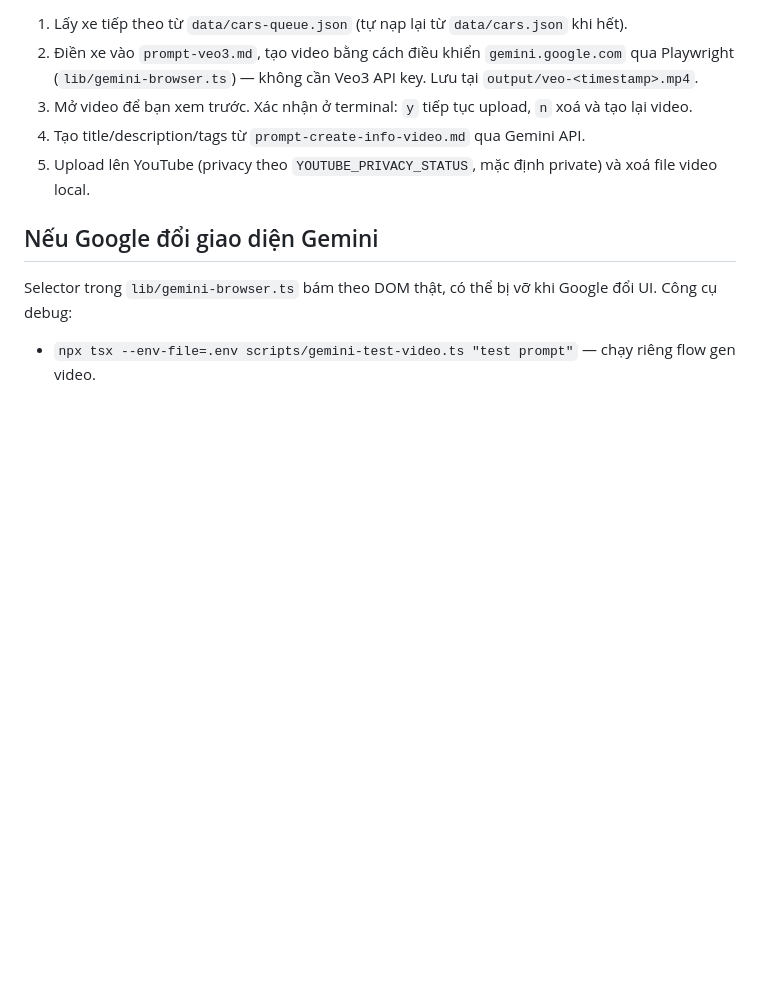
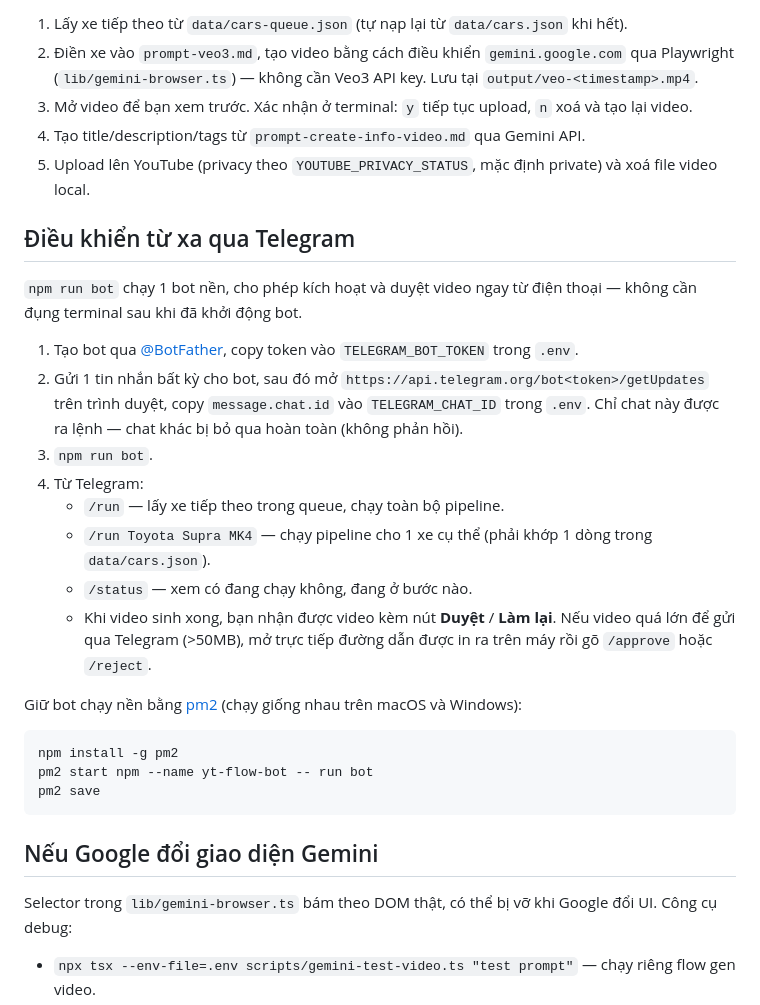
Before and after one commit to baoduongg/yt-flow, a Markdown page: README.vi.md, the part around the change. Drawn GitHub-style; blank space fills up the shorter version.

Commit message:
docs: document Telegram bot setup and pm2 background running
Co-Authored-By: Claude Sonnet 5 <noreply@anthropic.com>

````diff
--- a/README.vi.md
+++ b/README.vi.md
@@ -38,6 +38,36 @@ Pipeline tự động: chọn xe, tạo video ASMR về xe đó, preview + xác
 4. Tạo title/description/tags từ `prompt-create-info-video.md` qua Gemini API.
 5. Upload lên YouTube (privacy theo `YOUTUBE_PRIVACY_STATUS`, mặc định private) và xoá file video local.
 
+## Điều khiển từ xa qua Telegram
+
+`npm run bot` chạy 1 bot nền, cho phép kích hoạt và duyệt video ngay từ
+điện thoại — không cần đụng terminal sau khi đã khởi động bot.
+
+1. Tạo bot qua [@BotFather](https://t.me/BotFather), copy token vào
+   `TELEGRAM_BOT_TOKEN` trong `.env`.
+2. Gửi 1 tin nhắn bất kỳ cho bot, sau đó mở
+   `https://api.telegram.org/bot<token>/getUpdates` trên trình duyệt, copy
+   `message.chat.id` vào `TELEGRAM_CHAT_ID` trong `.env`. Chỉ chat này được
+   ra lệnh — chat khác bị bỏ qua hoàn toàn (không phản hồi).
+3. `npm run bot`.
+4. Từ Telegram:
+   - `/run` — lấy xe tiếp theo trong queue, chạy toàn bộ pipeline.
+   - `/run Toyota Supra MK4` — chạy pipeline cho 1 xe cụ thể (phải khớp 1
+     dòng trong `data/cars.json`).
+   - `/status` — xem có đang chạy không, đang ở bước nào.
+   - Khi video sinh xong, bạn nhận được video kèm nút **Duyệt** / **Làm
+     lại**. Nếu video quá lớn để gửi qua Telegram (>50MB), mở trực tiếp
+     đường dẫn được in ra trên máy rồi gõ `/approve` hoặc `/reject`.
+
+Giữ bot chạy nền bằng [pm2](https://pm2.keymetrics.io/) (chạy giống nhau
+trên macOS và Windows):
+
+```bash
+npm install -g pm2
+pm2 start npm --name yt-flow-bot -- run bot
+pm2 save
+```
+
 ## Nếu Google đổi giao diện Gemini
 
 Selector trong `lib/gemini-browser.ts` bám theo DOM thật, có thể bị vỡ khi Google đổi UI. Công cụ debug:
````
Also changed, not shown: README.md (+31 -0 lines).
